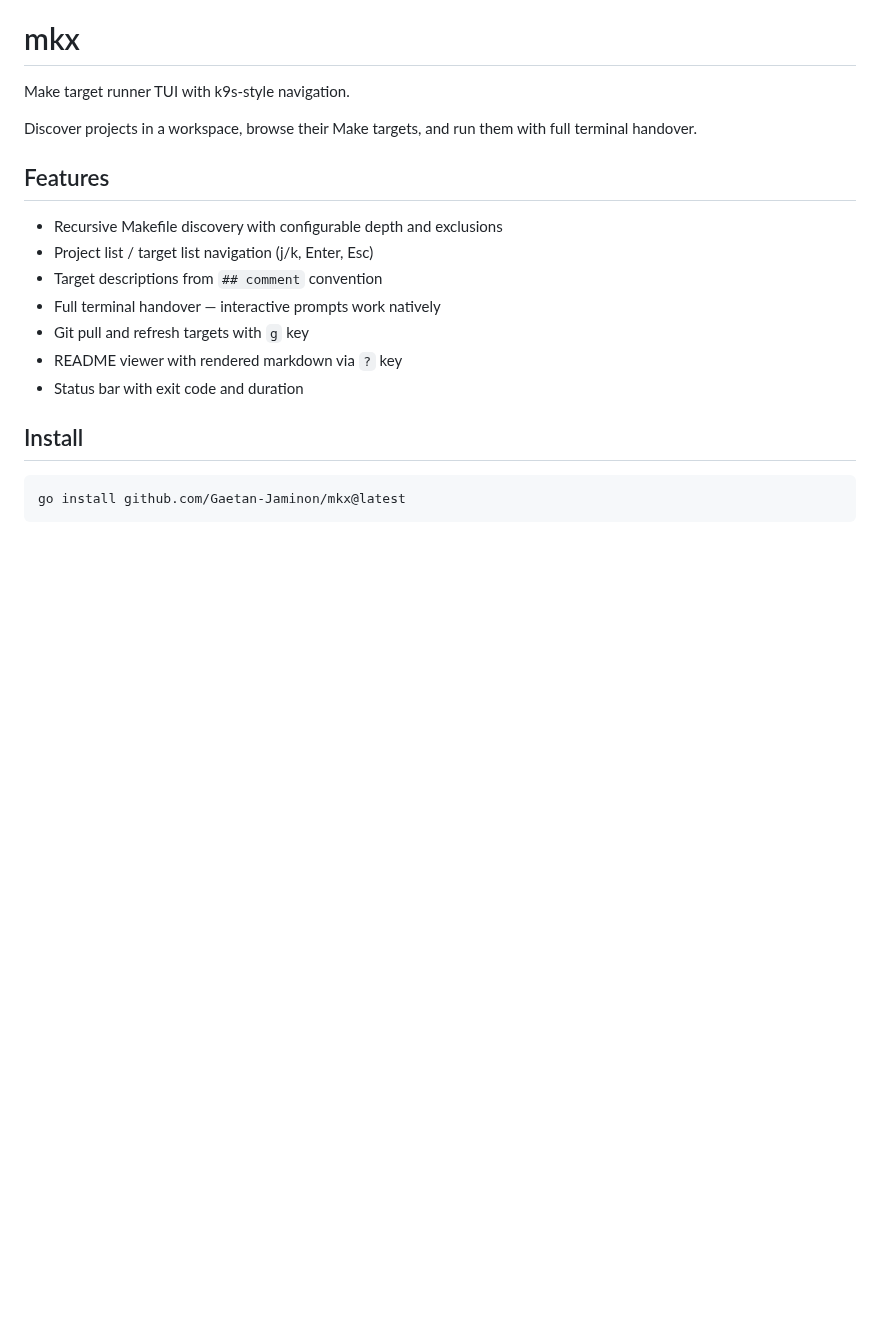
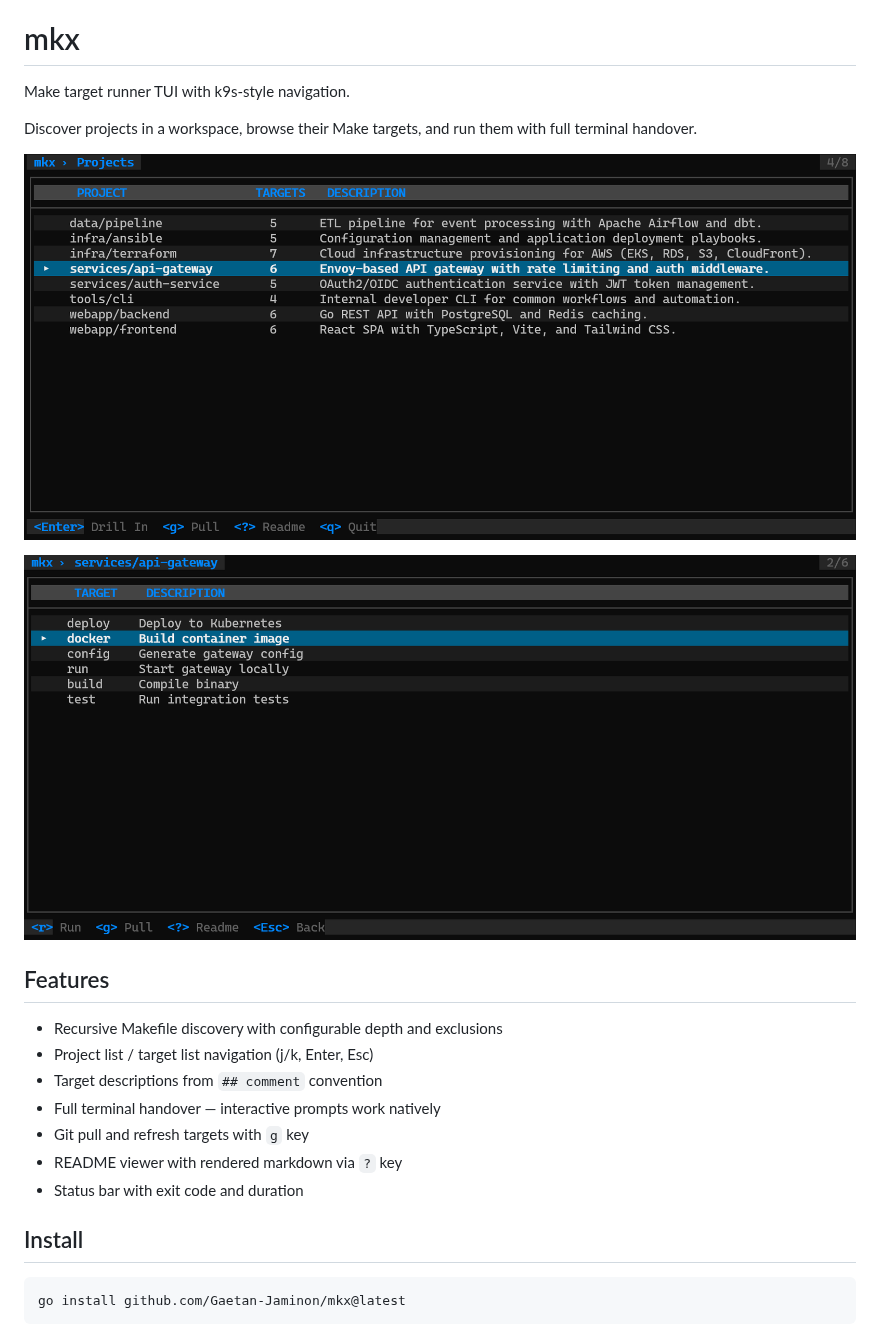
Before and after one commit to Taelron/MKX, a Markdown page: README.md, the part around the change. GitHub-like rendering; pictures changed too: docs/screenshot-projects.png (added), docs/screenshot-targets.png (added); blank space fills up the shorter version.

```diff
--- a/README.md
+++ b/README.md
@@ -3,6 +3,10 @@
 Make target runner TUI with k9s-style navigation.
 
 Discover projects in a workspace, browse their Make targets, and run them with full terminal handover.
+
+![mkx project list](docs/screenshot-projects.png)
+
+![mkx target list](docs/screenshot-targets.png)
 
 ## Features
 
```
Also changed, not shown: 3 other files.
